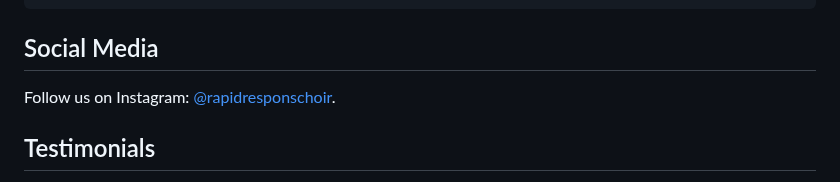
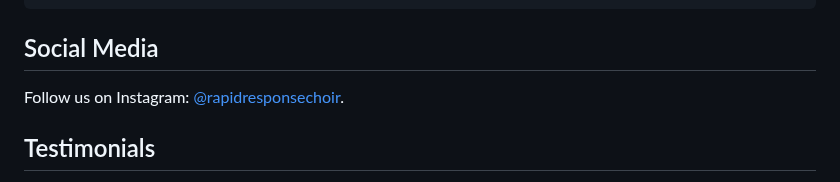
Before and after one commit to rrchoir/11ty-rrchoir, a Markdown page: pages/5_media.md, the part around the change. Rendered like a GitHub page.

Commit message:
Update Page “5_media”

```diff
--- a/pages/5_media.md
+++ b/pages/5_media.md
@@ -9,7 +9,7 @@ eleventyNavigation:
 ---
 ## Social Media
 
-Follow us on Instagram: [@rapidresponschoir](https://www.instagram.com/rapidresponsechoir/).
+Follow us on Instagram: [@rapidresponsechoir](https://www.instagram.com/rapidresponsechoir/).
 
 ## Testimonials
 
```
